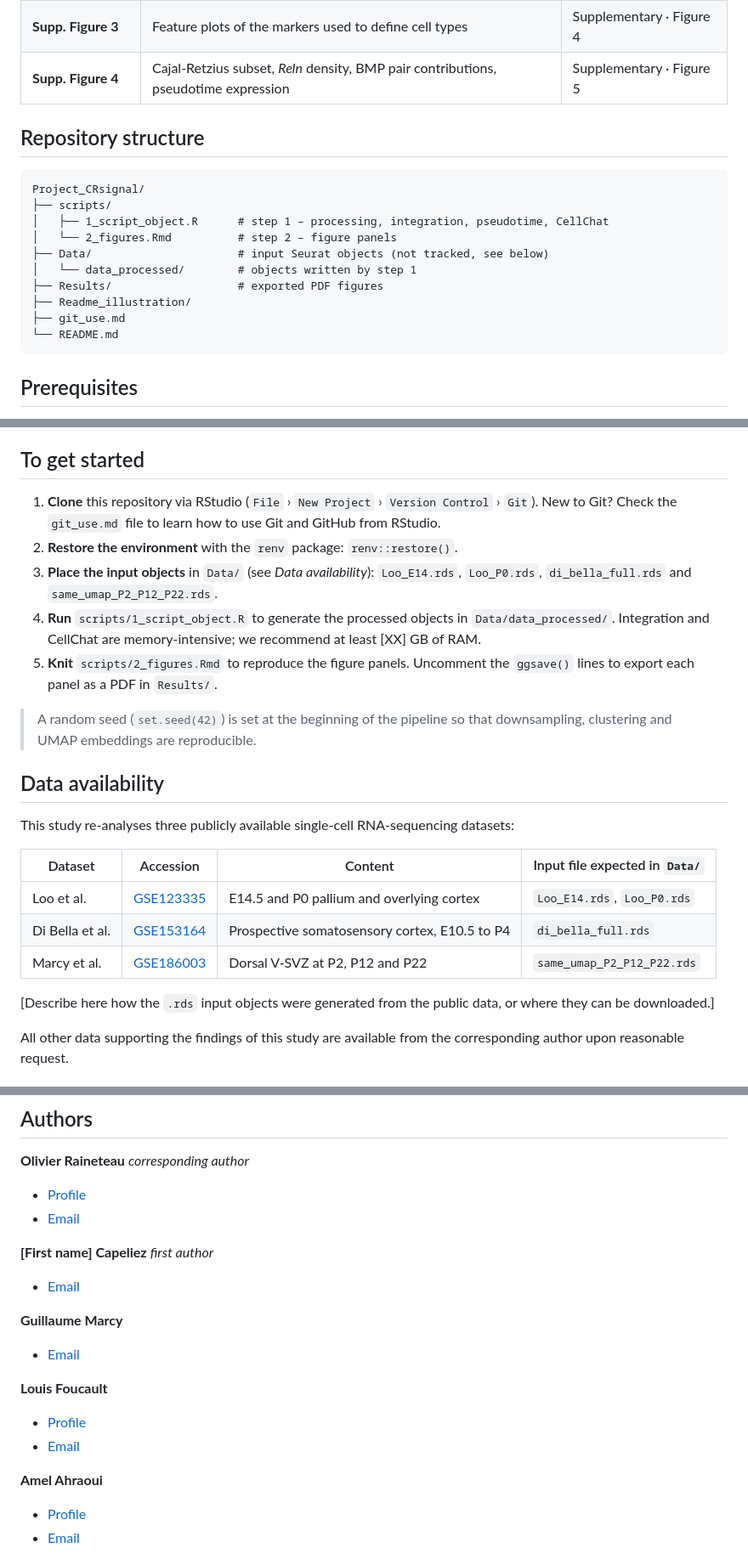
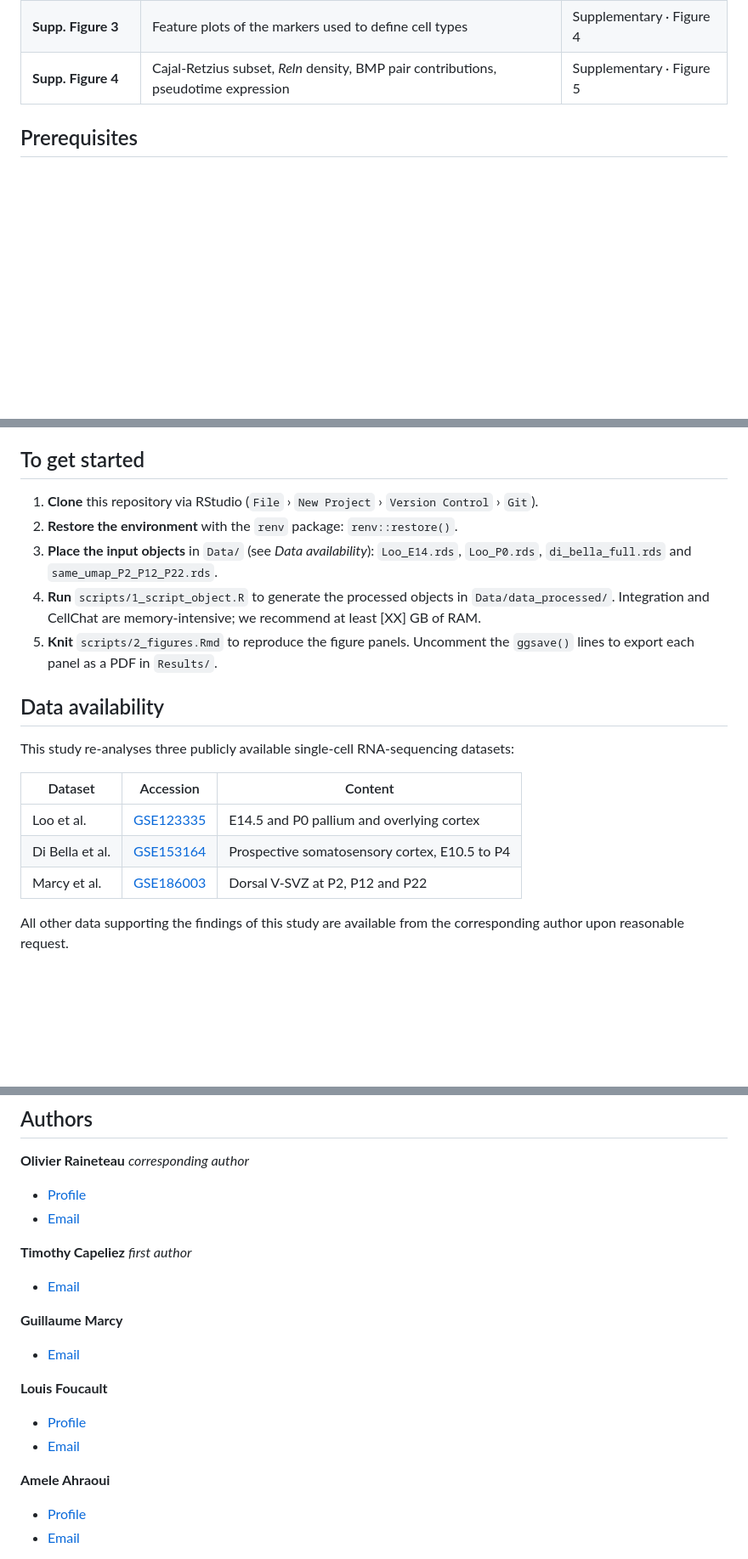
Before and after one commit to OlivierRaineteauSBRI/Project_CRsignal, a Markdown page: README.md, 3 parts joined by grey strips. Shown at 85% size. GitHub-like rendering; blank space fills up the shorter version.

Commit message:
Update README.md
Removed analysis workflow section and updated author names.

````diff
--- a/README.md
+++ b/README.md
@@ -95,20 +83,6 @@ The analysis is split into two steps: the first script builds all the objects, t
 | **Supp. Figure 3** | Feature plots of the markers used to define cell types | Supplementary · Figure 4 |
 | **Supp. Figure 4** | Cajal-Retzius subset, *Reln* density, BMP pair contributions, pseudotime expression | Supplementary · Figure 5 |
 
-## Repository structure
-
-```
-Project_CRsignal/
-├── scripts/
-│   ├── 1_script_object.R      # step 1 – processing, integration, pseudotime, CellChat
-│   └── 2_figures.Rmd          # step 2 – figure panels
-├── Data/                      # input Seurat objects (not tracked, see below)
-│   └── data_processed/        # objects written by step 1
-├── Results/                   # exported PDF figures
-├── Readme_illustration/
-├── git_use.md
-└── README.md
-```
 
 ## Prerequisites
 
@@ -128,25 +102,21 @@ Project_CRsignal/
 
 ## To get started
 
-1. **Clone** this repository via RStudio (``File`` › ``New Project`` › ``Version Control`` › ``Git``). New to Git? Check the ``git_use.md`` file to learn how to use Git and GitHub from RStudio.
+1. **Clone** this repository via RStudio (``File`` › ``New Project`` › ``Version Control`` › ``Git``).
 2. **Restore the environment** with the ``renv`` package: ``renv::restore()``.
 3. **Place the input objects** in ``Data/`` (see *Data availability*): ``Loo_E14.rds``, ``Loo_P0.rds``, ``di_bella_full.rds`` and ``same_umap_P2_P12_P22.rds``.
 4. **Run** ``scripts/1_script_object.R`` to generate the processed objects in ``Data/data_processed/``. Integration and CellChat are memory-intensive; we recommend at least [XX] GB of RAM.
 5. **Knit** ``scripts/2_figures.Rmd`` to reproduce the figure panels. Uncomment the ``ggsave()`` lines to export each panel as a PDF in ``Results/``.
 
-> A random seed (``set.seed(42)``) is set at the beginning of the pipeline so that downsampling, clustering and UMAP embeddings are reproducible.
-
 ## Data availability
 
 This study re-analyses three publicly available single-cell RNA-sequencing datasets:
 
-| Dataset | Accession | Content | Input file expected in ``Data/`` |
-|---|---|---|---|
-| Loo et al. | [GSE123335](https://www.ncbi.nlm.nih.gov/geo/query/acc.cgi?acc=GSE123335) | E14.5 and P0 pallium and overlying cortex | ``Loo_E14.rds``, ``Loo_P0.rds`` |
-| Di Bella et al. | [GSE153164](https://www.ncbi.nlm.nih.gov/geo/query/acc.cgi?acc=GSE153164) | Prospective somatosensory cortex, E10.5 to P4 | ``di_bella_full.rds`` |
-| Marcy et al. | [GSE186003](https://www.ncbi.nlm.nih.gov/geo/query/acc.cgi?acc=GSE186003) | Dorsal V-SVZ at P2, P12 and P22 | ``same_umap_P2_P12_P22.rds`` |
-
-[Describe here how the ``.rds`` input objects were generated from the public data, or where they can be downloaded.]
+| Dataset | Accession | Content |
+|---|---|---|
+| Loo et al. | [GSE123335](https://www.ncbi.nlm.nih.gov/geo/query/acc.cgi?acc=GSE123335) | E14.5 and P0 pallium and overlying cortex |
+| Di Bella et al. | [GSE153164](https://www.ncbi.nlm.nih.gov/geo/query/acc.cgi?acc=GSE153164) | Prospective somatosensory cortex, E10.5 to P4 |
+| Marcy et al. | [GSE186003](https://www.ncbi.nlm.nih.gov/geo/query/acc.cgi?acc=GSE186003) | Dorsal V-SVZ at P2, P12 and P22 |
 
 All other data supporting the findings of this study are available from the corresponding author upon reasonable request.
 
@@ -160,7 +130,7 @@ This research was supported by ANR ProgenID (ANR-18-CE16-0014), ANR NeoRepair (A
 - [Profile](https://github.com/OlivierRaineteauSBRI "Olivier Raineteau")
 - [Email](mailto:olivier.raineteau@inserm.fr?subject=Hi% "Hi!")
 
-**[First name] Capeliez** _first author_
+**Timothy Capeliez** _first author_
 - [Email](mailto:[EMAIL]?subject=Hi% "Hi!")
 
 **Guillaume Marcy**
@@ -170,7 +140,7 @@ This research was supported by ANR ProgenID (ANR-18-CE16-0014), ANR NeoRepair (A
 - [Profile](https://github.com/LouisFoucault "Louis Foucault")
 - [Email](mailto:louis.foucault@kuleuven.be?subject=Hi% "Hi!")
 
-**Amel Ahraoui**
+**Amele Ahraoui**
 - [Profile](https://github.com/amelahra "Amel Ahraoui")
 - [Email](mailto:[EMAIL]?subject=Hi% "Hi!")
 
````
Also changed, not shown: other parts of README.md (+2 -14 lines).
